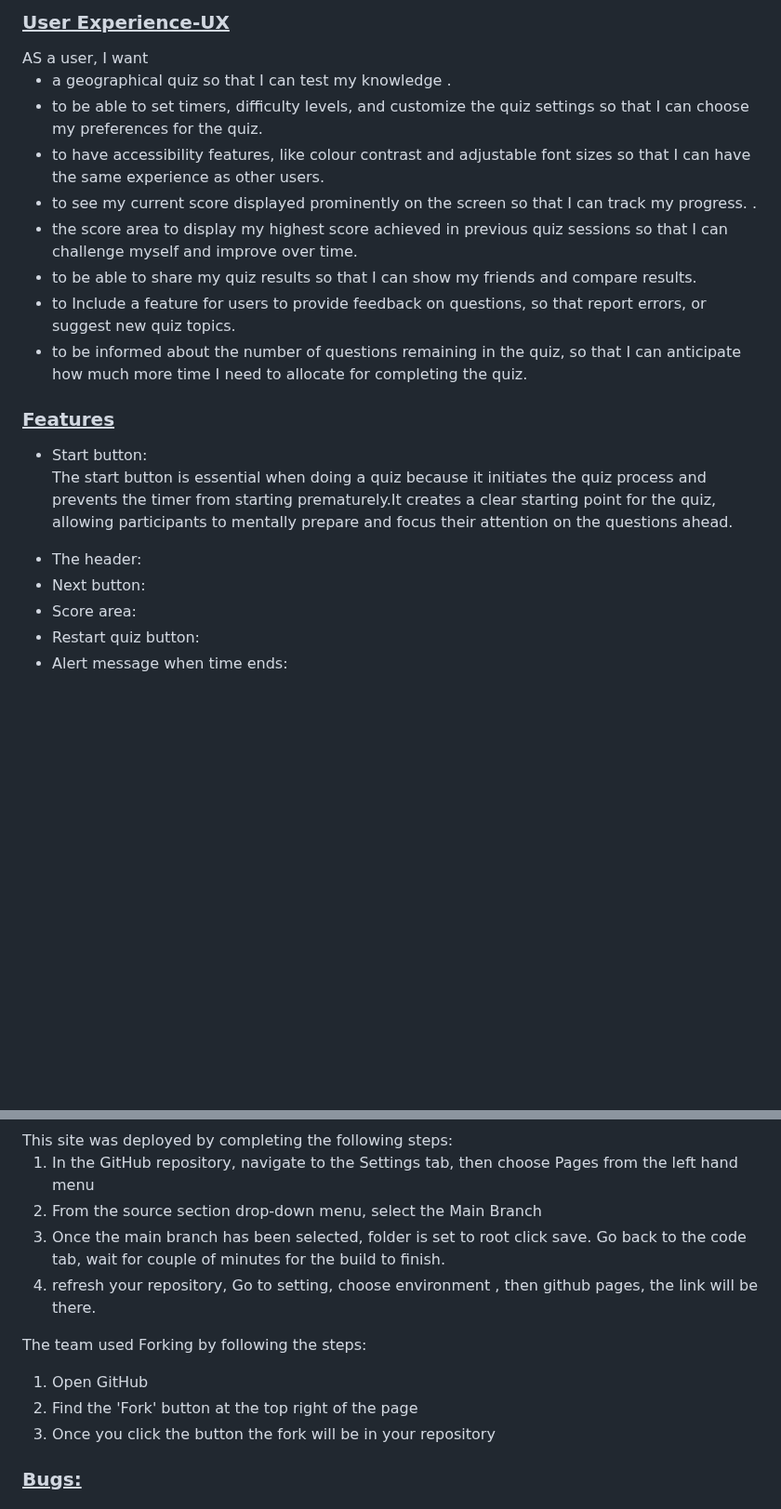
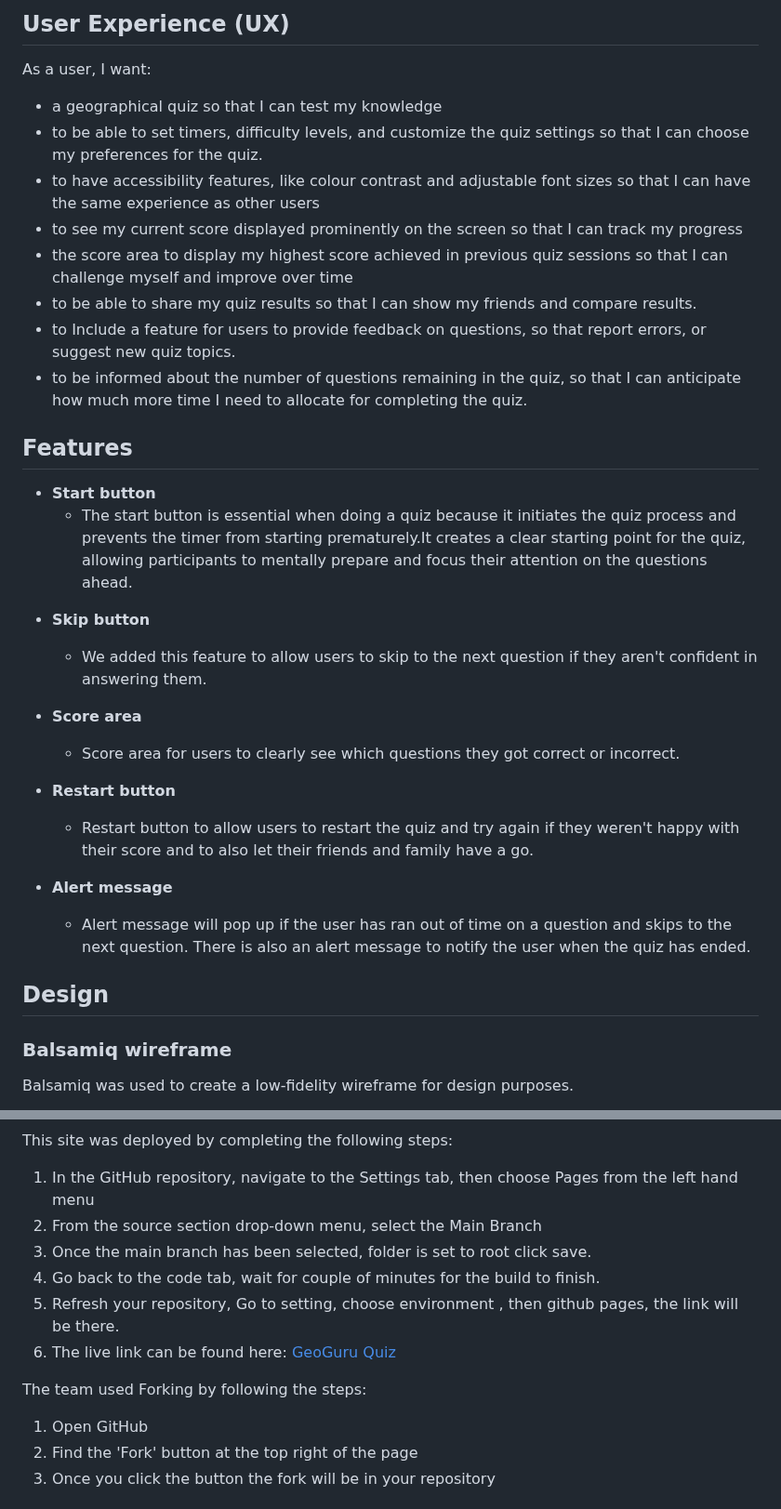
Before and after one commit to Tariq-845/GeoGuru-Quest, a Markdown page: README.md, 2 parts joined by grey strips. Shown at 93% size. Rendered like a GitHub page; blank space fills up the shorter version.

```diff
--- a/README.md
+++ b/README.md
@@ -19,32 +17,35 @@
 
-<h3><ins>User Experience-UX</ins></h3>
-AS a user, I want
-  <ul>
-<li>a geographical quiz so that I can test my knowledge .</li>
-<li>to be able to set timers, difficulty levels, and customize the quiz settings so that I can choose my preferences for the quiz.</li>
-<li>to have accessibility features, like colour contrast and adjustable font sizes so that I can have the same experience as other users.</li>
-<li>to see my current score displayed prominently on the screen so that I can track my progress. .</li>
-<li>the score area to display my highest score achieved in previous quiz sessions so that I can challenge myself and improve over time.</li>
-<li>to be able to share my quiz results so that I can show my friends and compare results.</li>
-<li>to  Include a feature for users to provide feedback on questions, so that report errors, or suggest new quiz topics.</li>
-<li>to be informed about the number of questions remaining in the quiz, so that I can anticipate how much more time I need to allocate for completing the quiz.</li>
-    </ul>
+## User Experience (UX)
+As a user, I want:
 
-<h3><ins>Features</ins></h3>
-<ul>
-<li>Start button:</li>
-<p>The start button is essential when doing a quiz because it initiates the quiz process and prevents the timer from starting prematurely.It creates a clear starting point for the quiz, allowing participants to mentally prepare and focus their attention on the questions ahead.</p>
+- a geographical quiz so that I can test my knowledge
+- to be able to set timers, difficulty levels, and customize the quiz settings so that I can choose my preferences for the quiz.
+- to have accessibility features, like colour contrast and adjustable font sizes so that I can have the same experience as other users
+- to see my current score displayed prominently on the screen so that I can track my progress
+- the score area to display my highest score achieved in previous quiz sessions so that I can challenge myself and improve over time
+- to be able to share my quiz results so that I can show my friends and compare results.
+- to  Include a feature for users to provide feedback on questions, so that report errors, or suggest new quiz topics.
+- to be informed about the number of questions remaining in the quiz, so that I can anticipate how much more time I need to allocate for completing the quiz.
+
+## Features
+- __Start button__
+  - The start button is essential when doing a quiz because it initiates the quiz process and prevents the timer from starting prematurely.It creates a clear starting point for the quiz, allowing participants to mentally prepare and focus their attention on the questions ahead.
 
 <!--add description to the features later-->
-<li>The header:</li>
+- __Skip button__
+  - We added this feature to allow users to skip to the next question if they aren't confident in answering them.
 
-<li>Next button:</li>
+- __Score area__
+  - Score area for users to clearly see which questions they got correct or incorrect.
 
-<li>Score area:</li>
+- __Restart button__
+  - Restart button to allow users to restart the quiz and try again if they weren't happy with their score and to also let their friends and family have a go.
 
-<li>Restart quiz button:</li>
+- __Alert message__
+  - Alert message will pop up if the user has ran out of time on a question and skips to the next question. There is also an alert message to notify the user when the quiz has ended.
 
-<li>Alert message when time ends:</li>
+## Design
 
-</ul>
+### Balsamiq wireframe
+Balsamiq was used to create a low-fidelity wireframe for design purposes.
 
@@ -95,19 +90,16 @@ were chosen as they work well together and have a simple feel that is easy to re
 This site was deployed by completing the following steps:
-<ol>
-  <li>In the GitHub repository, navigate to the Settings tab, then choose Pages from the left hand menu</li>
-  <li>From the source section drop-down menu, select the Main Branch</li>
-  <li>Once the main branch has been selected, folder is set to root click save. Go back to the code tab, wait for couple of minutes for the build to finish.</li>
-  <li>refresh your repository, Go to setting, choose environment , then github pages, the link will be there.</li>
-</ol>
+
+  1. In the GitHub repository, navigate to the Settings tab, then choose Pages from the left hand menu
+  2. From the source section drop-down menu, select the Main Branch
+  3. Once the main branch has been selected, folder is set to root click save.
+  4. Go back to the code tab, wait for couple of minutes for the build to finish.
+  5. Refresh your repository, Go to setting, choose environment , then github pages, the link will be there.
+  6. The live link can be found here: [GeoGuru Quiz](https://tariq-845.github.io/GeoGuru-Quiz/)
 <!--add deployment link here plz-->
 
 The team used Forking by following the steps:
-<ol>
-  <li>Open GitHub</li>
-  <li>Find the 'Fork' button at the top right of the page</li>
-  <li>Once you click the button the fork will be in your repository</li>
-</ol>
 
-<h3><ins>Bugs:</ins></h3>
-<!--add bugs if there any plz -->
+  1. Open GitHub
+  2. Find the 'Fork' button at the top right of the page
+  3. Once you click the button the fork will be in your repository
 
```
Also changed, not shown: other parts of README.md (+67 -58 lines).
